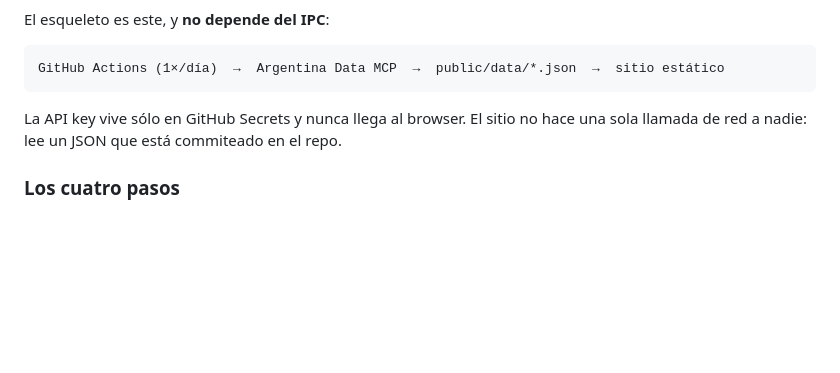
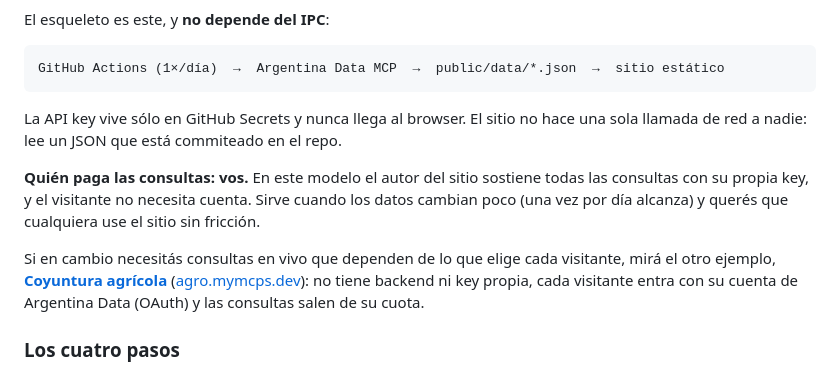
Before and after one commit to abenassi/calculadora-inflacion-ar, a Markdown page: README.md, the part around the change. Rendered like a GitHub page; blank space fills up the shorter version.

Commit message:
README: quién paga las consultas, y el otro modelo (Coyuntura agrícola)
La calculadora es el ejemplo en el que el autor sostiene todas las consultas con su key y el
visitante no necesita cuenta. Coyuntura agrícola (agro.mymcps.dev) es el modelo opuesto: consultas
en vivo con la cuenta y la cuota de cada visitante, sin backend.

```diff
--- a/README.md
+++ b/README.md
@@ -192,6 +192,15 @@ GitHub Actions (1×/día)  →  Argentina Data MCP  →  public/data/*.json  →
 La API key vive sólo en GitHub Secrets y nunca llega al browser. El sitio no hace una
 sola llamada de red a nadie: lee un JSON que está commiteado en el repo.
 
+**Quién paga las consultas: vos.** En este modelo el autor del sitio sostiene todas las
+consultas con su propia key, y el visitante no necesita cuenta. Sirve cuando los datos
+cambian poco (una vez por día alcanza) y querés que cualquiera use el sitio sin fricción.
+
+Si en cambio necesitás consultas en vivo que dependen de lo que elige cada visitante,
+mirá el otro ejemplo, **[Coyuntura agrícola](https://github.com/abenassi/coyuntura-agricola-ar)**
+([agro.mymcps.dev](https://agro.mymcps.dev)): no tiene backend ni key propia, cada
+visitante entra con su cuenta de Argentina Data (OAuth) y las consultas salen de su cuota.
+
 ### Los cuatro pasos
 
 1. **Conseguí una key.** Escribinos desde [argentinadata.mymcps.dev](https://argentinadata.mymcps.dev).
```
